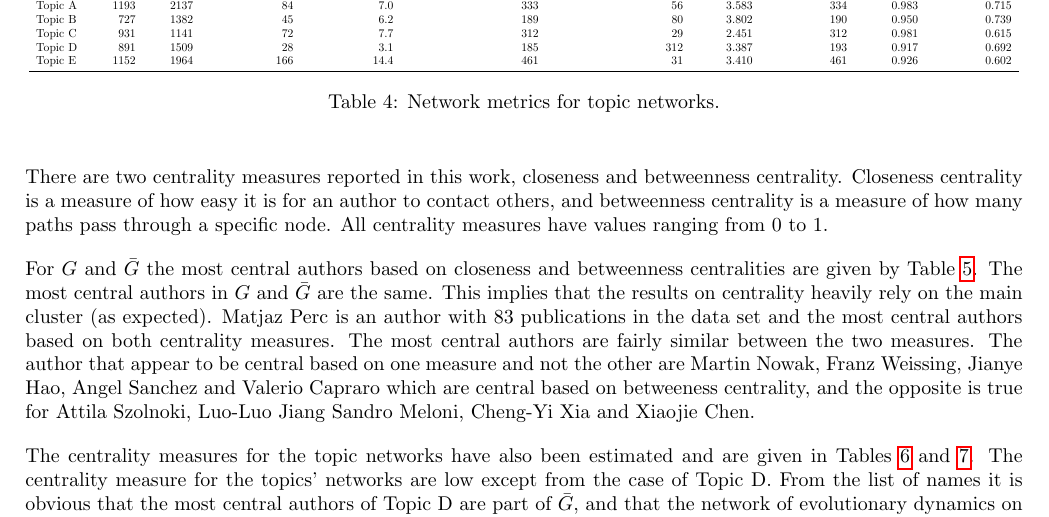
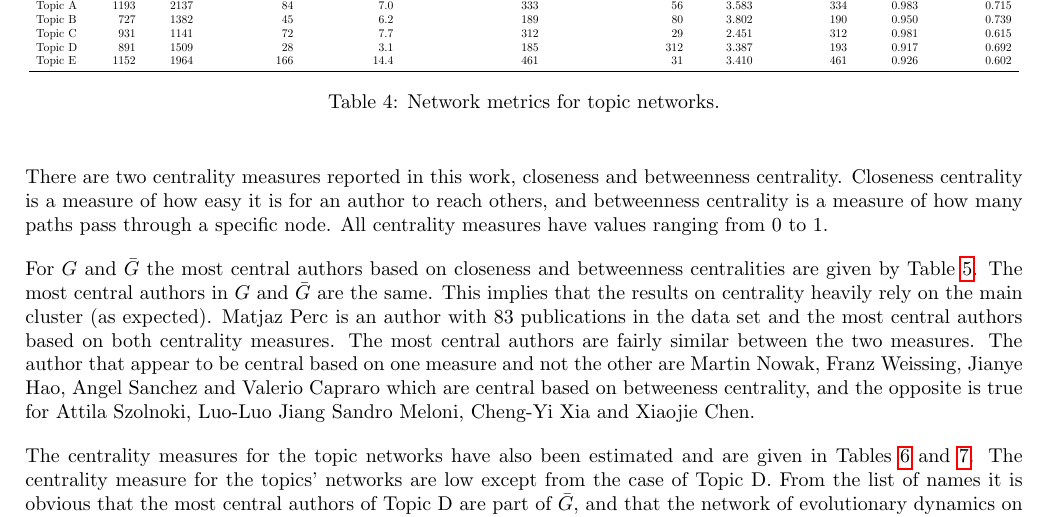
Before and after one commit to Nikoleta-v3/bibliometric-study-of-the-prisoners-dilemma, a LaTeX paper (main.tex): part of page 11 of 21, cut so that both start at the same text. Compiled offline with pdfLaTeX; a LaTeX package or settings file that is missing is left out.

Commit message:
apply VK suggestition

```diff
--- a/main.tex
+++ b/main.tex
@@ -691,7 +691,7 @@ part of this analysis.
 
 There are two centrality measures reported in this work, closeness and
 betweenness centrality. Closeness centrality is a measure of how easy it is for
-an author to contact others, and betweenness centrality is a
+an author to reach others, and betweenness centrality is a
 measure of how many paths pass through a specific node. All centrality measures
 have values ranging from 0 to 1.
 
```
